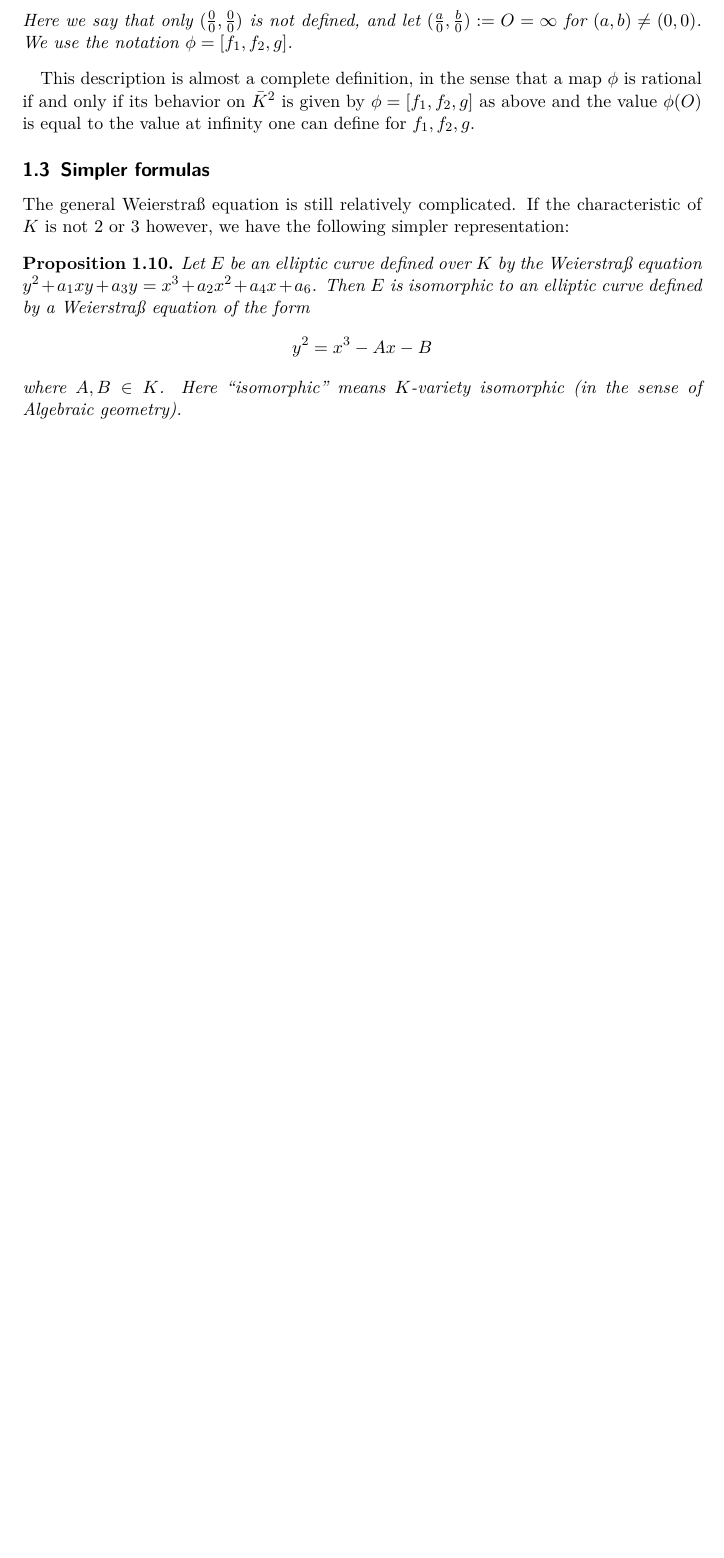
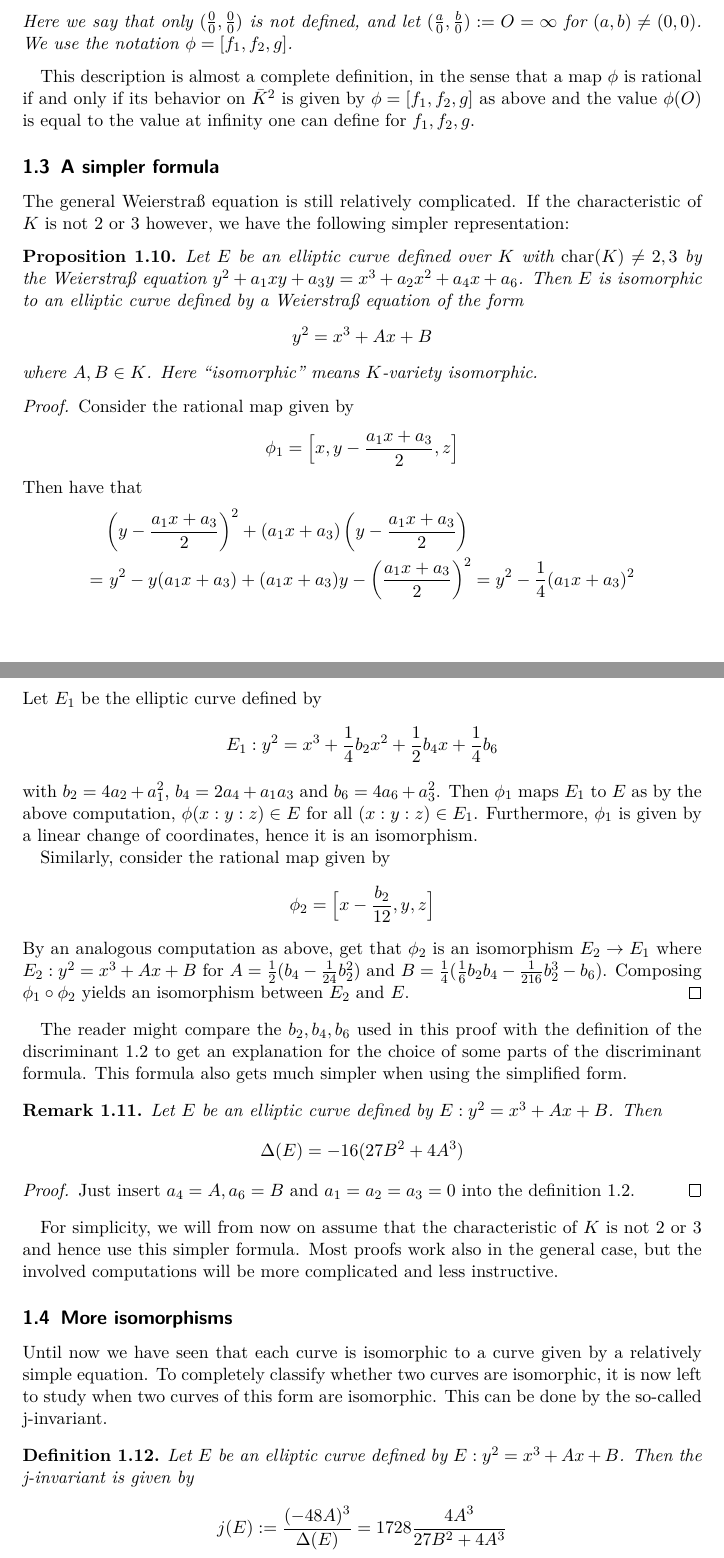
Before and after one commit to FeanorTheElf/isogeny-based-crypto, a LaTeX document (seminararbeit.tex): part of page 4 of 6 before the commit and two parts of pages 4 and 5 of 8 after it, the two joined at a grey line, cut so that both start at the same text, the shorter picture padded with empty space. Compiled offline with pdfLaTeX.

Commit message:
Added first part of j-invariant

```diff
--- a/seminararbeit.tex
+++ b/seminararbeit.tex
@@ -160,15 +160,68 @@ Most importantly, this will suffice to define isogenies later.
 
 This description is almost a complete definition, in the sense that a map $\phi$ is rational if and only if its behavior on $\bar{K}^2$ is given by $\phi = [f_1, f_2, g]$ as above and the value $\phi(\O)$ is equal to the value at infinity one can define for $f_1, f_2, g$.
 
-\subsection{Simpler formulas}
+\subsection{A simpler formula}
 
 The general Weierstraß equation is still relatively complicated. If the characteristic of $K$ is not $2$ or $3$ however, we have the following simpler representation:
 
 \begin{prop}
-    Let $E$ be an elliptic curve defined over $K$ by the Weierstraß equation $y^2 + a_1 xy + a_3 y = x^3 + a_2 x^2 + a_4 x + a_6$.
+    Let $E$ be an elliptic curve defined over $K$ with $\mathrm{char}(K) \neq 2, 3$ by the Weierstraß equation $y^2 + a_1 xy + a_3 y = x^3 + a_2 x^2 + a_4 x + a_6$.
     Then $E$ is isomorphic to an elliptic curve defined by a Weierstraß equation of the form
     \begin{equation*}
-        y^2 = x^3 - Ax - B
+        y^2 = x^3 + Ax + B
     \end{equation*}
-    where $A, B \in K$. Here ``isomorphic'' means $K$-variety isomorphic (in the sense of Algebraic geometry).
+    where $A, B \in K$. Here ``isomorphic'' means $K$-variety isomorphic.
 \end{prop}
+\begin{proof}
+    Consider the rational map given by
+    \begin{equation*}
+        \phi_1 = \Bigl[ x, y - \frac {a_1 x + a_3} 2, z \Bigr]
+    \end{equation*}
+    Then have that
+    \begin{align*}
+        &\left( y - \frac {a_1 x + a_3} 2 \right)^2 + (a_1 x + a_3) \left( y - \frac {a_1 x + a_3} 2 \right) \\
+        = & \ y^2 - y (a_1 x + a_3) + (a_1 x + a_3) y - \left( \frac {a_1 x + a_3} 2 \right)^2 = y^2 - \frac 1 4 ( a_1 x + a_3 )^2
+    \end{align*}
+    Let $E_1$ be the elliptic curve defined by
+    \begin{equation*}
+        E_1: y^2 = x^3 + \frac 1 4 b_2 x^2 + \frac 1 2 b_4 x + \frac 1 4 b_6
+    \end{equation*}
+    with $b_2 = 4a_2 + a_1^2$, $b_4 = 2 a_4 + a_1 a_3$ and $b_6 = 4a_6 + a_3^2$.
+    Then $\phi_1$ maps $E_1$ to $E$ as by the above computation, $\phi(x : y : z) \in E$ for all $(x : y : z) \in E_1$.
+    Furthermore, $\phi_1$ is given by a linear change of coordinates, hence it is an isomorphism.
+
+    Similarly, consider the rational map given by
+    \begin{equation*}
+        \phi_2 = \Bigl[ x - \frac {b_2} {12}, y, z \Bigr]
+    \end{equation*}
+    By an analogous computation as above, get that $\phi_2$ is an isomorphism $E_2 \to E_1$ where $E_2: y^2 = x^3 + Ax + B$ for $A = \frac 1 2 (b_4 - \frac 1 {24} b_2^2)$ and $B = \frac 1 4 (\frac 1 6 b_2 b_4 - \frac 1 {216} b_2^3 - b_6)$.
+    Composing $\phi_1 \circ \phi_2$ yields an isomorphism between $E_2$ and $E$.
+\end{proof}
+
+The reader might compare the $b_2, b_4, b_6$ used in this proof with the definition of the discriminant \ref{def:discriminant} to get an explanation for the choice of some parts of the discriminant formula.
+This formula also gets much simpler when using the simplified form.
+
+\begin{remark}
+    Let $E$ be an elliptic curve defined by $E: y^2 = x^3 + Ax + B$. Then
+    \begin{equation*}
+        \Delta(E) = -16(27 B^2 + 4 A^3)
+    \end{equation*}
+\end{remark}
+\begin{proof}
+    Just insert $a_4 = A, a_6 = B$ and $a_1 = a_2 = a_3 = 0$ into the definition \ref{def:discriminant}.
+\end{proof}
+
+For simplicity, we will from now on assume that the characteristic of $K$ is not $2$ or $3$ and hence use this simpler formula.
+Most proofs work also in the general case, but the involved computations will be more complicated and less instructive.
+
+\subsection{More isomorphisms}
+
+Until now we have seen that each curve is isomorphic to a curve given by a relatively simple equation.
+To completely classify whether two curves are isomorphic, it is now left to study when two curves of this form are isomorphic.
+This can be done by the so-called j-invariant.
+
+\begin{definition}
+    Let $E$ be an elliptic curve defined by $E: y^2 = x^3 + Ax + B$. Then the j-invariant is given by
+    \begin{equation*}
+        j(E) := \frac {(-48 A)^3} {\Delta(E)} = 1728 \frac {4A^3} {27 B^2 + 4A^3}
+    \end{equation*}
@@ -174,0 +242 @@ The general Weierstraß equation is still relatively complicated. If the charact
+    A^3 (27 B'^2 + 4A'^3) = A'^3 (27 B^2 + 4A^3)
```
Also changed, not shown: seminararbeit.tex (27 more changed lines).
